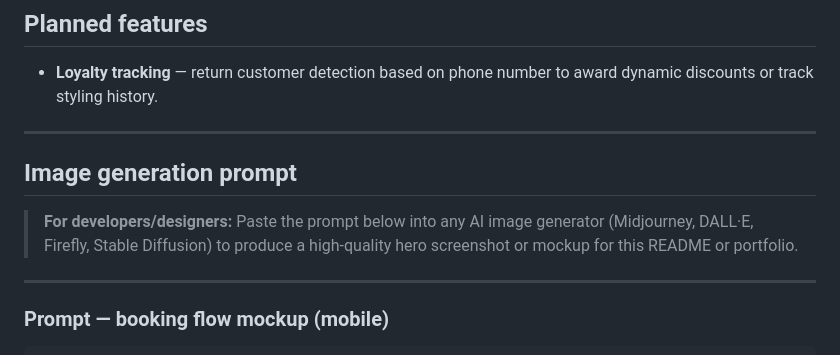
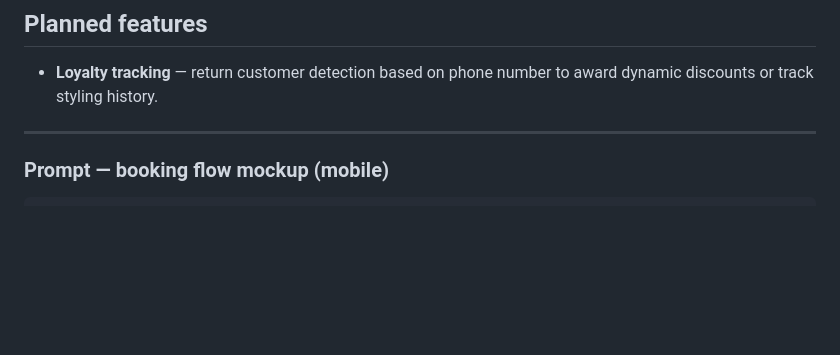
Before and after one commit to makieman/booking-app-for-salons, a Markdown page: README.md, the part around the change. Rendered like a GitHub page; blank space fills up the shorter version.

```diff
--- a/README.md
+++ b/README.md
@@ -283,11 +283,7 @@ Pushing to `main` triggers an automatic redeploy. Use `./ship.sh` to typecheck,
 
 ---
 
-## Image generation prompt
 
-> **For developers/designers:** Paste the prompt below into any AI image generator (Midjourney, DALL·E, Firefly, Stable Diffusion) to produce a high-quality hero screenshot or mockup for this README or portfolio.
-
----
 
 ### Prompt — booking flow mockup (mobile)
 
```
